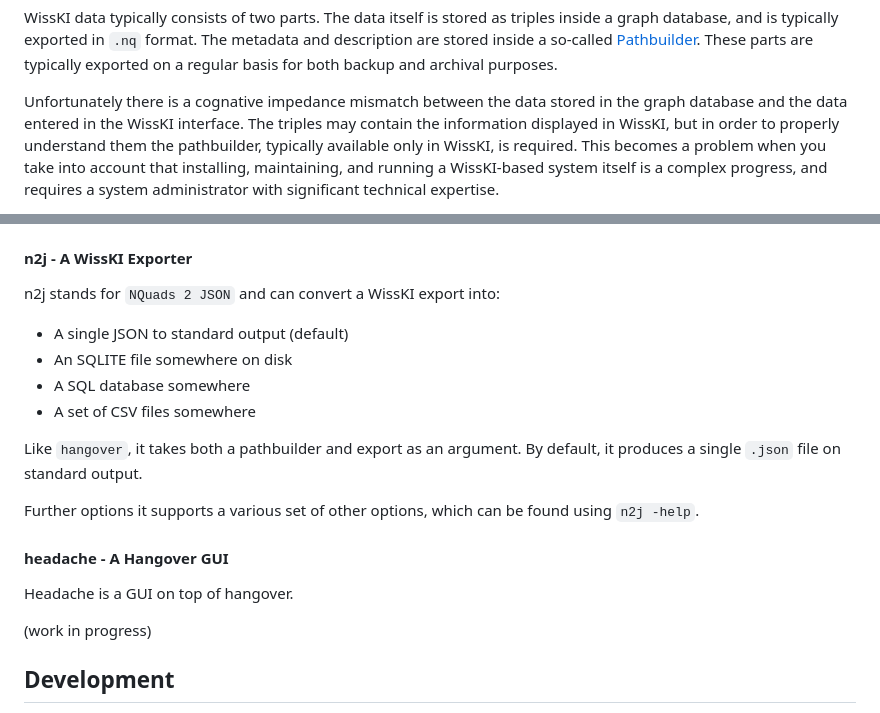
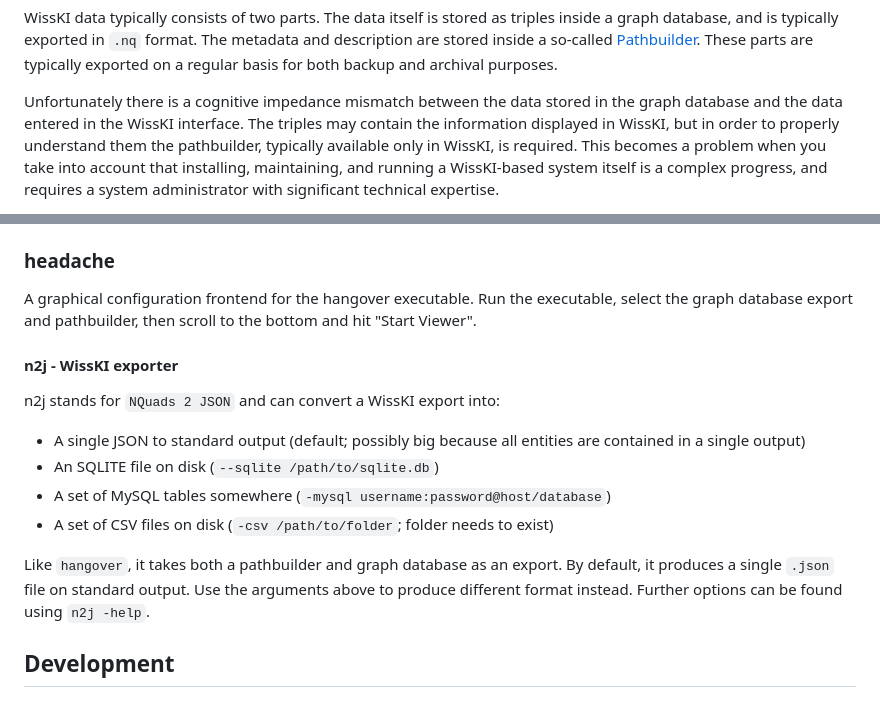
Before and after one commit to FAU-CDI/hangover, a Markdown page: README.md, 2 parts joined by grey strips. Rendered like a GitHub page.

Commit message:
update README [skip ci]

```diff
--- a/README.md
+++ b/README.md
@@ -14,7 +14,7 @@ The data itself is stored as triples inside a graph database, and is typically e
 The metadata and description are stored inside a so-called [Pathbuilder](https://wiss-ki.eu/documentation/data-modeling/pathbuilder).
 These parts are typically exported on a regular basis for both backup and archival purposes.
 
-Unfortunately there is a cognative impedance mismatch between the data stored in the graph database and the data entered in the WissKI interface.
+Unfortunately there is a cognitive impedance mismatch between the data stored in the graph database and the data entered in the WissKI interface.
 The triples may contain the information displayed in WissKI, but in order to properly understand them the pathbuilder, typically available only in WissKI, is required.
 This becomes a problem when you take into account that installing, maintaining, and running a WissKI-based system itself is a complex progress, and requires a system administrator with significant technical expertise.
 
@@ -128,24 +129,24 @@ Futhermore, the viewer also provides some convenience options for deployment:
 - `-strict-csp`: Adds a stricter [`Content-Security-Policy`](https://developer.mozilla.org/en-US/docs/Web/HTTP/CSP) header that only allows external images and audio from the `public` uris to load, but nothing else.
 - `tipsy`: Allows embedding the current pathbuilder into [TIPSY](https://github.com/tkw1536/TIPSY). Provide the URL of the TIPSY instance to embed, e.g. `https://tipsy.guys.wtf`.
 
-#### n2j - A WissKI Exporter
+### headache
+
+A graphical configuration frontend for the hangover executable.
+Run the executable, select the graph database export and pathbuilder, then scroll to the bottom and hit "Start Viewer".
+
+#### n2j - WissKI exporter
 
 n2j stands for `NQuads 2 JSON` and can convert a WissKI export into:
-- A single JSON to standard output (default)
-- An SQLITE file somewhere on disk
-- A SQL database somewhere
-- A set of CSV files somewhere
 
-Like `hangover`, it takes both a pathbuilder and export as an argument.
+- A single JSON to standard output (default; possibly big because all entities are contained in a single output)
+- An SQLITE file on disk (`--sqlite /path/to/sqlite.db`)
+- A set of MySQL tables somewhere (`-mysql username:password@host/database`)
+- A set of CSV files on disk (`-csv /path/to/folder`; folder needs to exist)
+
+Like `hangover`, it takes both a pathbuilder and graph database as an export.
 By default, it produces a single `.json` file on standard output.
-
-Further options it supports a various set of other options, which can be found using  `n2j -help`.
-
-#### headache - A Hangover GUI
-
-Headache is a GUI on top of hangover.
-
-(work in progress)
+Use the arguments above to produce different format instead.
+Further options can be found using  `n2j -help`.
 
 
 ## Development
```
Also changed, not shown: other parts of README.md (+2 -1 lines).
